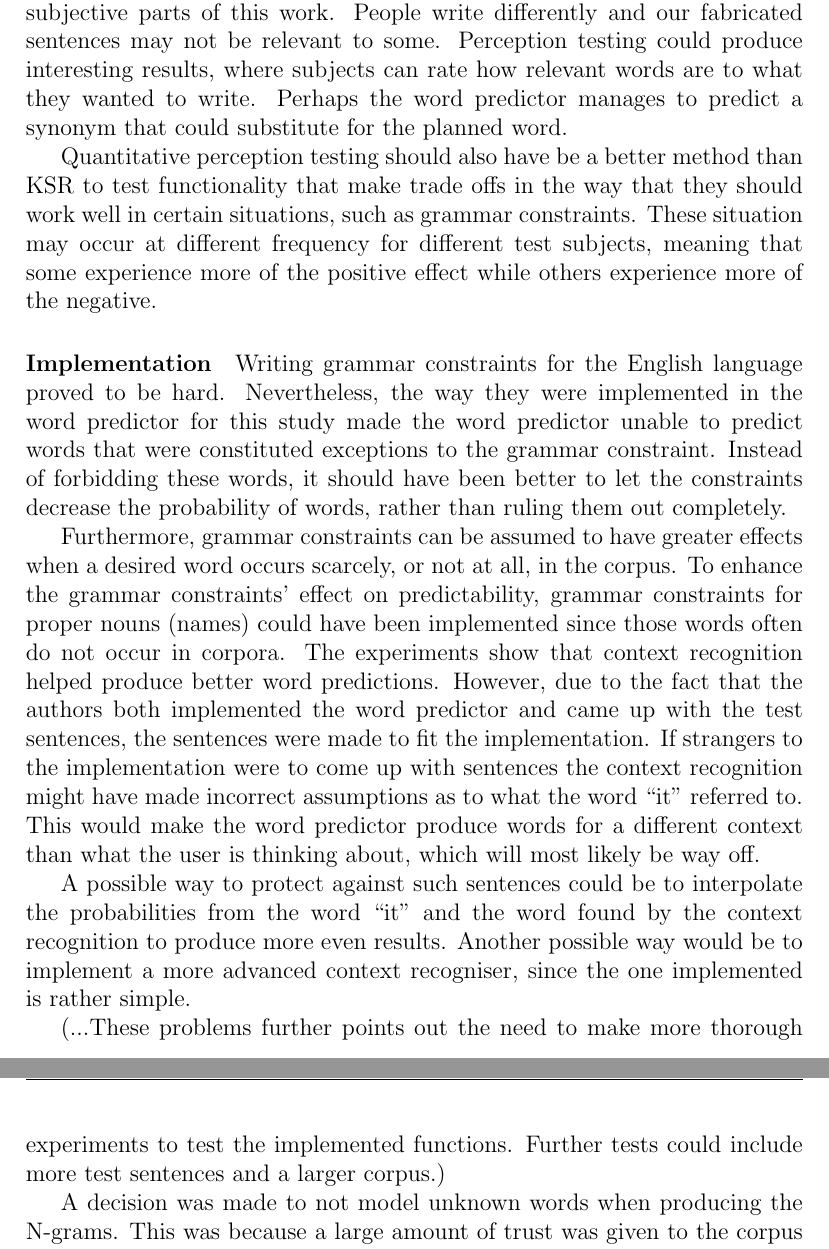
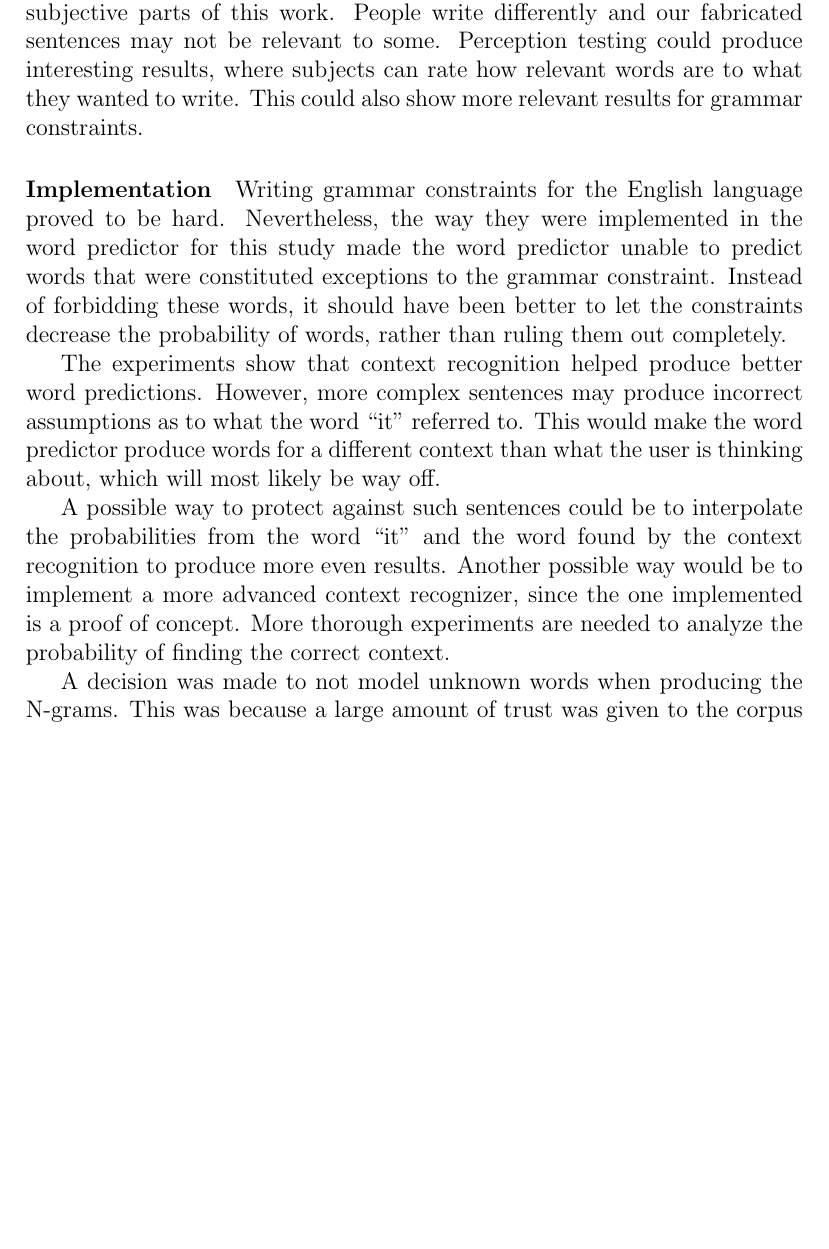
Before and after one commit to Ulimo/AI41, a LaTeX paper (report/report.tex, which reads report/tex/discussion.tex): two parts of pages 12 and 13 of 14 before the commit and part of page 12 of 14 after it, the two joined at a grey line, cut so that both start at the same text, the shorter picture padded with empty space. Compiled offline with pdfLaTeX.

Commit message:
Kortade ner discusssion

```diff
--- a/report/tex/discussion.tex
+++ b/report/tex/discussion.tex
@@ -1,19 +1,14 @@
 \section{Discussion}
 
 \paragraph{Method}
-Using KSR was chosen as it would produce objective results for this qualitative study. It may, however, give a somewhat misleading result as the word predictor may seem more efficient than it actually is. The reason is that filtering is done on the first few letters of the last words. In a small corpus, that could mean that there are few, or maybe even just one option of words when a few strokes have been made which makes prediction easy. For the same reason, it makes sense to make experiments with a large corpus so prediction still can differ when a large part of a word is given. There are also subjective parts of this work. People write differently and our fabricated sentences may not be relevant to some. Perception testing could produce interesting results, where subjects can rate how relevant words are to what they wanted to write. Perhaps the word predictor manages to predict a synonym that could substitute for the planned word.
-
-Quantitative perception testing should also have be a better method than KSR to test functionality that make trade offs in the way that they should work well in certain situations, such as grammar constraints. These situation may occur at different frequency for different test subjects, meaning that some experience more of the positive effect while others experience more of the negative.
+Using KSR was chosen as it would produce objective results for this qualitative study. It may, however, give a somewhat misleading result as the word predictor may seem more efficient than it actually is. The reason is that filtering is done on the first few letters of the last words. In a small corpus, that could mean that there are few, or maybe even just one option of words when a few strokes have been made which makes prediction easy. For the same reason, it makes sense to make experiments with a large corpus so prediction still can differ when a large part of a word is given. There are also subjective parts of this work. People write differently and our fabricated sentences may not be relevant to some. Perception testing could produce interesting results, where subjects can rate how relevant words are to what they wanted to write. This could also show more relevant results for grammar constraints.
 
 \paragraph{Implementation}
 Writing grammar constraints for the English language proved to be hard. Nevertheless, the way they were implemented in the word predictor for this study made the word predictor unable to predict words that were constituted exceptions to the grammar constraint. Instead of forbidding these words, it should have been better to let the constraints decrease the probability of words, rather than ruling them out completely.
 
-Furthermore, grammar constraints can be assumed to have greater effects when a desired word occurs scarcely, or not at all, in the corpus. To enhance the grammar constraints’ effect on predictability, grammar constraints for proper nouns (names) could have been implemented since those words often do not occur in corpora.
-The experiments show that context recognition helped produce better word predictions. However, due to the fact that the authors both implemented the word predictor and came up with the test sentences, the sentences were made to fit the implementation. If strangers to the implementation were to come up with sentences the context recognition might have made incorrect assumptions as to what the word “it” referred to. This would make the word predictor produce words for a different context than what the user is thinking about, which will most likely be way off.
+The experiments show that context recognition helped produce better word predictions. However, more complex sentences may produce incorrect assumptions as to what the word “it” referred to. This would make the word predictor produce words for a different context than what the user is thinking about, which will most likely be way off.
 
-A possible way to protect against such sentences could be to interpolate the probabilities from the word “it” and the word found by the context recognition to produce more even results. Another possible way would be to implement a more advanced context recogniser, since the one implemented is rather simple.
-
-(...These problems further points out the need to make more thorough experiments to test the implemented functions. Further tests could include more test sentences and a larger corpus.)
+A possible way to protect against such sentences could be to interpolate the probabilities from the word “it” and the word found by the context recognition to produce more even results. Another possible way would be to implement a more advanced context recognizer, since the one implemented is a proof of concept. More thorough experiments are needed to analyze the probability of finding the correct context.
 
 A decision was made to not model unknown words when producing the N-grams. This was because a large amount of trust was given to the corpus being good and having a lot of common combination of words. Having a word predictor that finds out that an uncommon word is most probably also felt counterproductive, since it is better to give any prediction than to give none.
 
```
